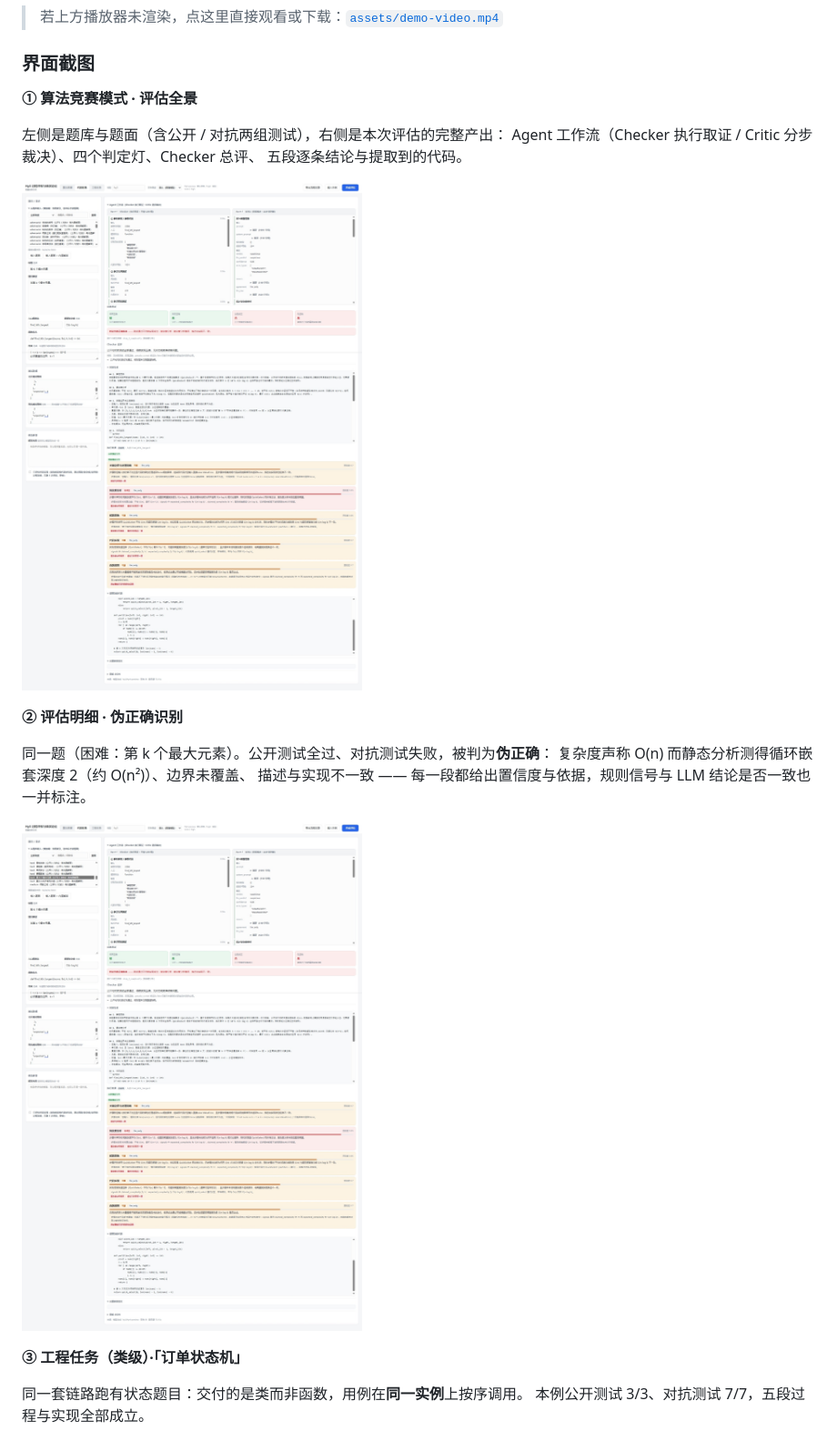
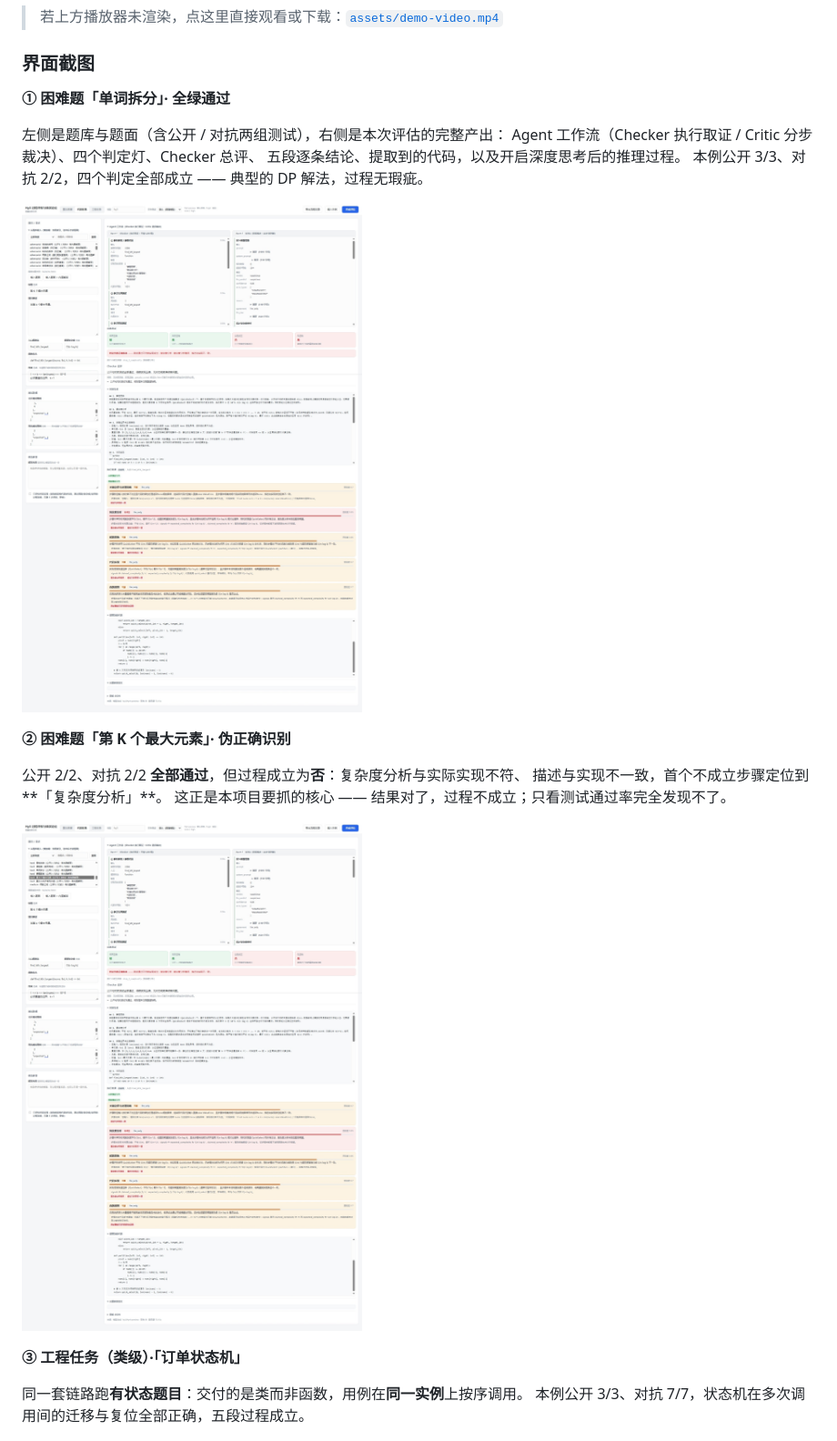
Before and after one commit to SZTULDH/Hy3-Process-Evaluation-Error-Localization, a Markdown page: README.md, the part around one of its changes. Shown at 91% size. GitHub-like rendering.

Commit message:
docs: 修正演示截图的图注
三张截图对应的题目与结论以页面 DOM 快照为准：
① 单词拆分（困难）—— 公开 3/3、对抗 2/2，四个判定全部成立
② 第 K 个最大元素（困难）—— 公开 2/2、对抗 2/2 全过但过程不成立，
   首个不成立步骤定位到「复杂度分析」，属伪正确样本
③ 订单状态机（工程任务·类级）—— 公开 3/3、对抗 7/7，五段过程成立

```diff
--- a/README.md
+++ b/README.md
@@ -25,9 +25,10 @@
 
 ### 界面截图
 
-**① 算法竞赛模式 · 评估全景**
+**① 困难题「单词拆分」· 全绿通过**
 
 左侧是题库与题面（含公开 / 对抗两组测试），右侧是本次评估的完整产出：
 Agent 工作流（Checker 执行取证 / Critic 分步裁决）、四个判定灯、Checker 总评、
-五段逐条结论与提取到的代码。
+五段逐条结论、提取到的代码，以及开启深度思考后的推理过程。
+本例公开 3/3、对抗 2/2，四个判定全部成立 —— 典型的 DP 解法，过程无瑕疵。
 
@@ -35,7 +36,7 @@ Agent 工作流（Checker 执行取证 / Critic 分步裁决）、四个判定
 
-**② 评估明细 · 伪正确识别**
+**② 困难题「第 K 个最大元素」· 伪正确识别**
 
-同一题（困难：第 k 个最大元素）。公开测试全过、对抗测试失败，被判为**伪正确**：
-复杂度声称 O(n) 而静态分析测得循环嵌套深度 2（约 O(n²)）、边界未覆盖、
-描述与实现不一致 —— 每一段都给出置信度与依据，规则信号与 LLM 结论是否一致也一并标注。
+公开 2/2、对抗 2/2 **全部通过**，但过程成立为**否**：复杂度分析与实际实现不符、
+描述与实现不一致，首个不成立步骤定位到**「复杂度分析」**。
+这正是本项目要抓的核心 —— 结果对了，过程不成立；只看测试通过率完全发现不了。
 
@@ -43,8 +44,8 @@ Agent 工作流（Checker 执行取证 / Critic 分步裁决）、四个判定
 
 **③ 工程任务（类级）·「订单状态机」**
 
-同一套链路跑有状态题目：交付的是类而非函数，用例在**同一实例**上按序调用。
-本例公开测试 3/3、对抗测试 7/7，五段过程与实现全部成立。
+同一套链路跑**有状态题目**：交付的是类而非函数，用例在**同一实例**上按序调用。
+本例公开 3/3、对抗 7/7，状态机在多次调用间的迁移与复位全部正确，五段过程成立。
 
 ![工程任务（类级）· 订单状态机](assets/3.jpeg)
 
```
Also changed, not shown: other parts of README.md (+2 -2 lines).
